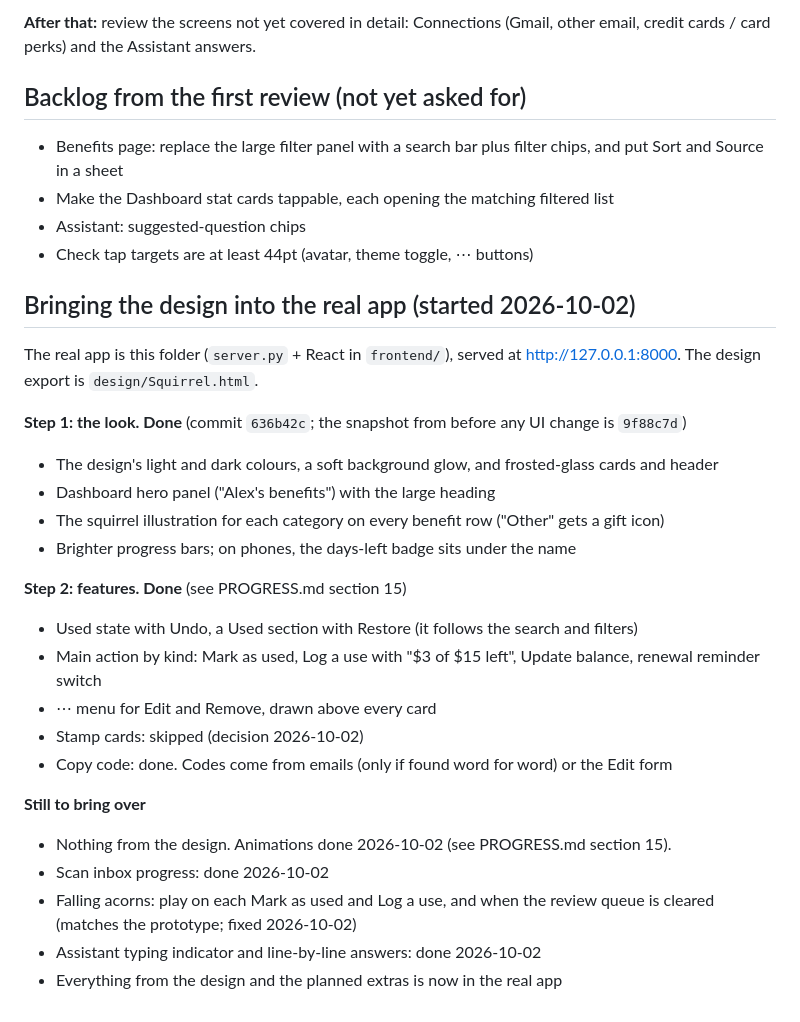
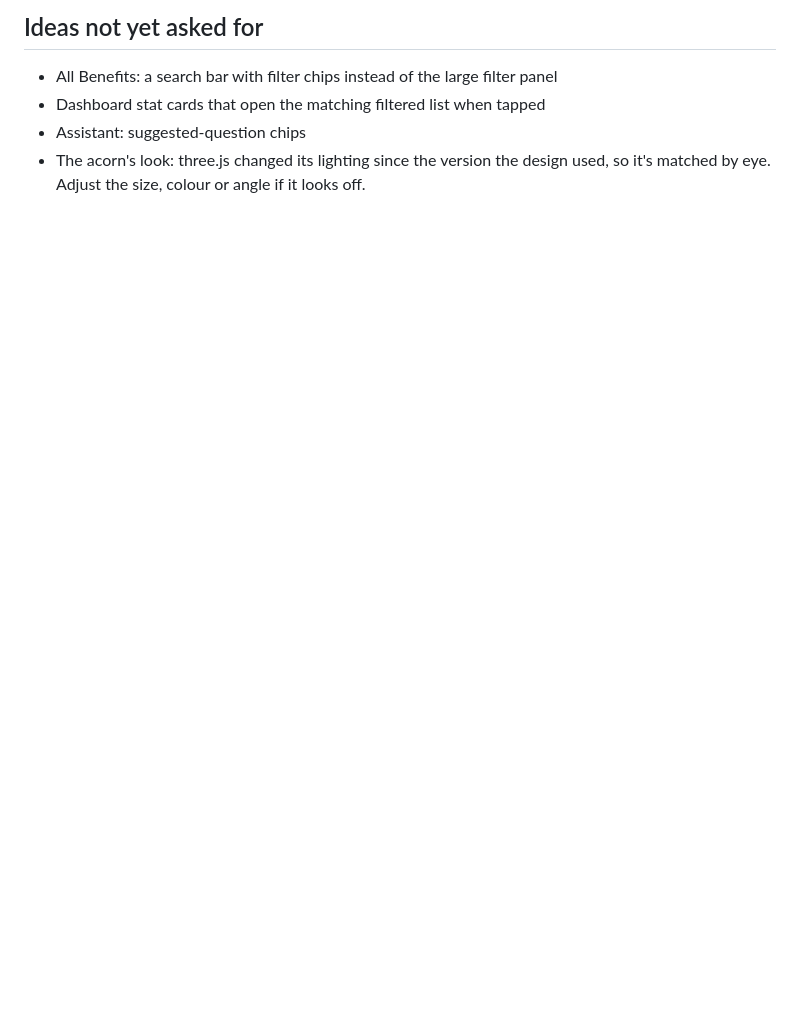
Before and after one commit to haid1lau/squirrel, a Markdown page: squirrel-progress.md, the part around one of its changes. Drawn GitHub-style; blank space fills up the shorter version.

```diff
--- a/squirrel-progress.md
+++ b/squirrel-progress.md
@@ -56,31 +40,6 @@ Durations 150–300ms (except the scan progress). Respect prefers-reduced-motion
 
-**After that:** review the screens not yet covered in detail: Connections (Gmail, other email, credit cards / card perks) and the Assistant answers.
-
-## Backlog from the first review (not yet asked for)
-- Benefits page: replace the large filter panel with a search bar plus filter chips, and put Sort and Source in a sheet
-- Make the Dashboard stat cards tappable, each opening the matching filtered list
+## Ideas not yet asked for
+- All Benefits: a search bar with filter chips instead of the large filter panel
+- Dashboard stat cards that open the matching filtered list when tapped
 - Assistant: suggested-question chips
-- Check tap targets are at least 44pt (avatar, theme toggle, ⋯ buttons)
-
-## Bringing the design into the real app (started 2026-10-02)
-The real app is this folder (`server.py` + React in `frontend/`), served at http://127.0.0.1:8000. The design export is `design/Squirrel.html`.
-
-**Step 1: the look. Done** (commit `636b42c`; the snapshot from before any UI change is `9f88c7d`)
-- The design's light and dark colours, a soft background glow, and frosted-glass cards and header
-- Dashboard hero panel ("Alex's benefits") with the large heading
-- The squirrel illustration for each category on every benefit row ("Other" gets a gift icon)
-- Brighter progress bars; on phones, the days-left badge sits under the name
-
-**Step 2: features. Done** (see PROGRESS.md section 15)
-- Used state with Undo, a Used section with Restore (it follows the search and filters)
-- Main action by kind: Mark as used, Log a use with "$3 of $15 left", Update balance, renewal reminder switch
-- ⋯ menu for Edit and Remove, drawn above every card
-- Stamp cards: skipped (decision 2026-10-02)
-- Copy code: done. Codes come from emails (only if found word for word) or the Edit form
-
-**Still to bring over**
-- Nothing from the design. Animations done 2026-10-02 (see PROGRESS.md section 15).
-- Scan inbox progress: done 2026-10-02
-- Falling acorns: play on each Mark as used and Log a use, and when the review queue is cleared (matches the prototype; fixed 2026-10-02)
-- Assistant typing indicator and line-by-line answers: done 2026-10-02
-- Everything from the design and the planned extras is now in the real app
+- The acorn's look: three.js changed its lighting since the version the design used, so it's matched by eye. Adjust the size, colour or angle if it looks off.
```
Also changed, not shown: other parts of squirrel-progress.md (+30 -46 lines).
